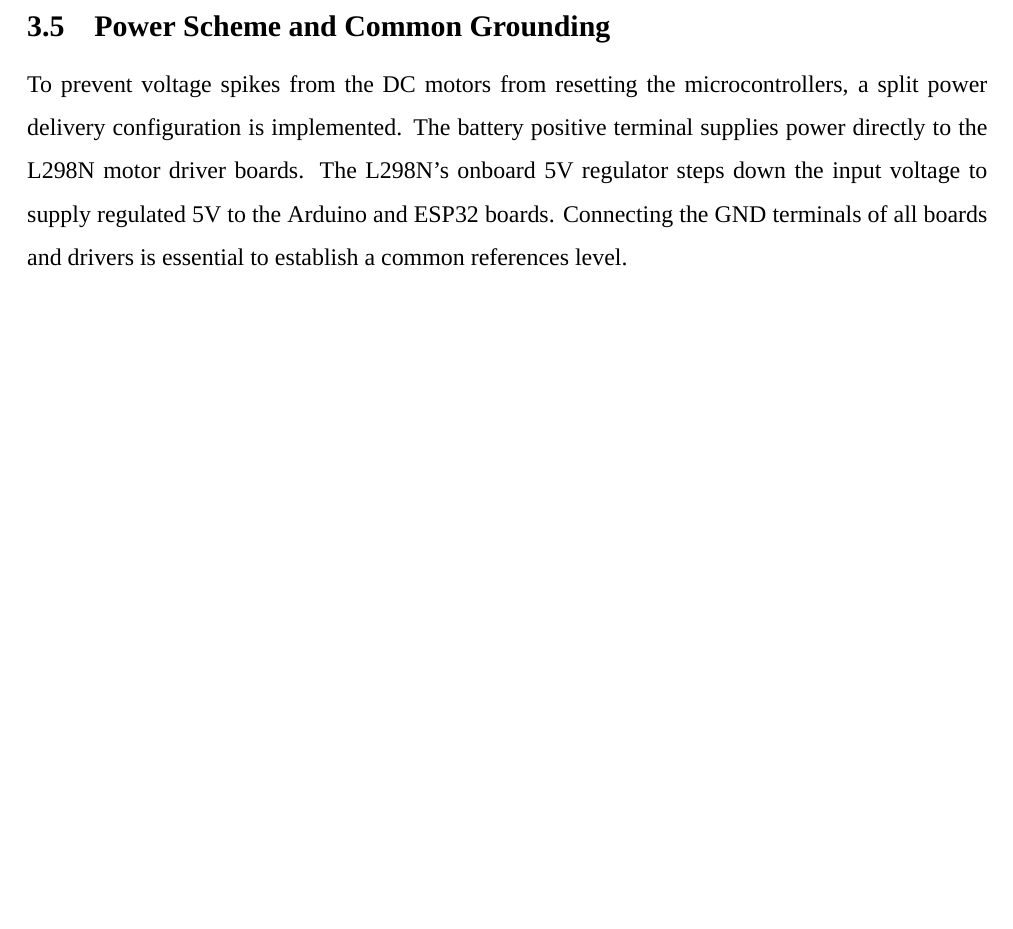
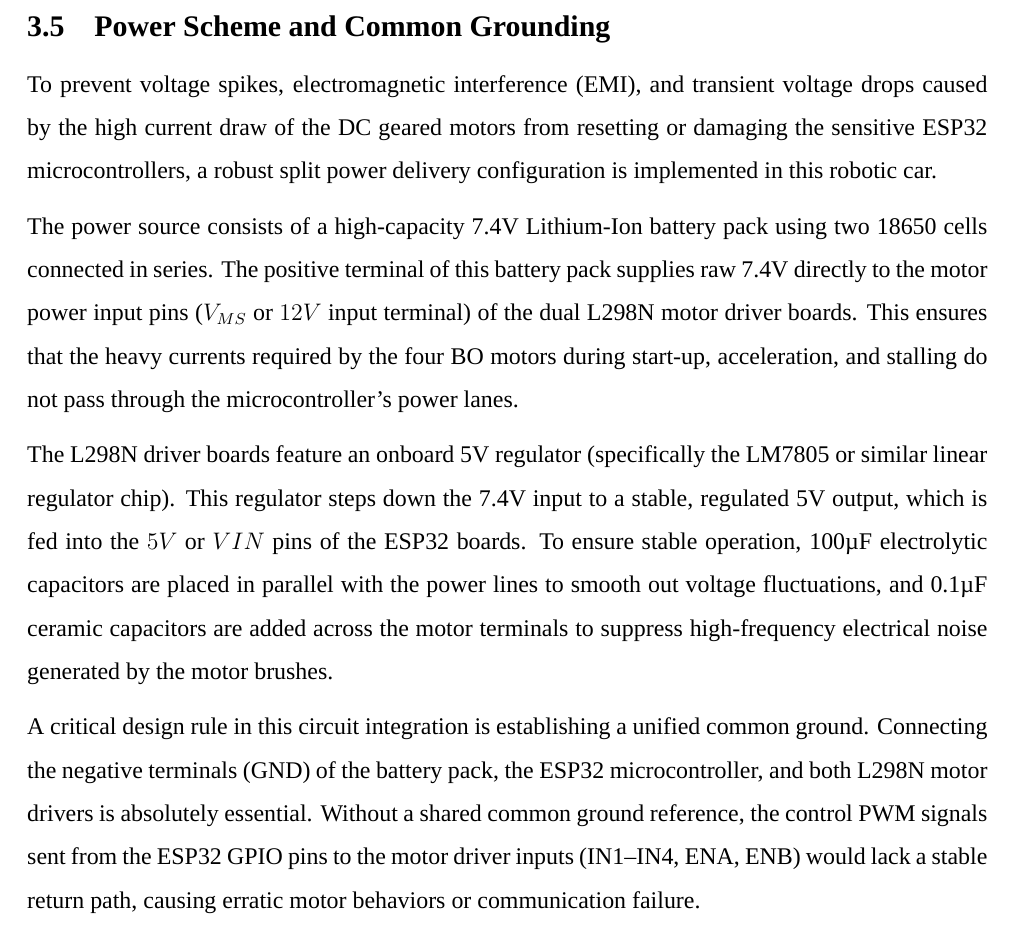
Before and after one commit to Biraj2004/Gesture-Controlled-Car, a LaTeX thesis (Gesture-Controlled-Car-MiniProject.tex): part of page 14 of 20, cut so that both start at the same text, the shorter picture padded with empty space. Compiled offline with XeLaTeX; a missing font is replaced by an installed copy or a similar font.

Commit message:
docs: expand power scheme technical documentation and add supporting project images

```diff
--- a/Gesture-Controlled-Car-MiniProject.tex
+++ b/Gesture-Controlled-Car-MiniProject.tex
@@ -389,10 +389,15 @@
 \captionof{table}{Mecanum Wheel Movement Matrix}
 \label{tab:mecanum_matrix}
 \end{center}
-
 \newpage
 \section{Power Scheme and Common Grounding}
-To prevent voltage spikes from the DC motors from resetting the microcontrollers, a split power delivery configuration is implemented. The battery positive terminal supplies power directly to the L298N motor driver boards. The L298N's onboard 5V regulator steps down the input voltage to supply regulated 5V to the Arduino and ESP32 boards. Connecting the GND terminals of all boards and drivers is essential to establish a common references level.
+To prevent voltage spikes, electromagnetic interference (EMI), and transient voltage drops caused by the high current draw of the DC geared motors from resetting or damaging the sensitive ESP32 microcontrollers, a robust split power delivery configuration is implemented in this robotic car.\par
+\medskip
+The power source consists of a high-capacity 7.4V Lithium-Ion battery pack using two 18650 cells connected in series. The positive terminal of this battery pack supplies raw 7.4V directly to the motor power input pins ($V_{MS}$ or $12V$ input terminal) of the dual L298N motor driver boards. This ensures that the heavy currents required by the four BO motors during start-up, acceleration, and stalling do not pass through the microcontroller's power lanes.\par
+\medskip
+The L298N driver boards feature an onboard 5V regulator (specifically the LM7805 or similar linear regulator chip). This regulator steps down the 7.4V input to a stable, regulated 5V output, which is fed into the $5V$ or $VIN$ pins of the ESP32 boards. To ensure stable operation, 100\textmu{}F electrolytic capacitors are placed in parallel with the power lines to smooth out voltage fluctuations, and 0.1\textmu{}F ceramic capacitors are added across the motor terminals to suppress high-frequency electrical noise generated by the motor brushes.\par
+\medskip
+A critical design rule in this circuit integration is establishing a unified common ground. Connecting the negative terminals (GND) of the battery pack, the ESP32 microcontroller, and both L298N motor drivers is absolutely essential. Without a shared common ground reference, the control PWM signals sent from the ESP32 GPIO pins to the motor driver inputs (IN1--IN4, ENA, ENB) would lack a stable return path, causing erratic motor behaviors or communication failure.\par
 
 % ==================== PAGE 15: CHAPTER 4: SOFTWARE IMPLEMENTATION ====================
 \chapter{Software Implementation and Control Algorithms}
```
Also changed, not shown: Gesture-Controlled-Car-MiniProject.pdf, images/img4.jpeg, images/img5.jpeg.
